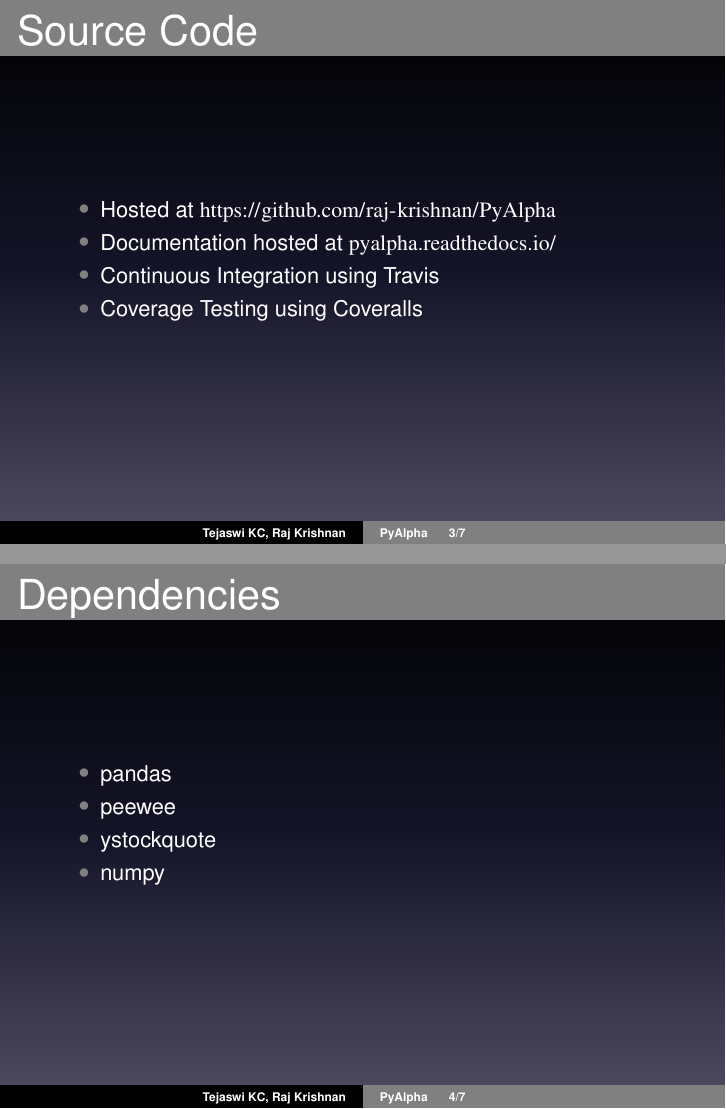
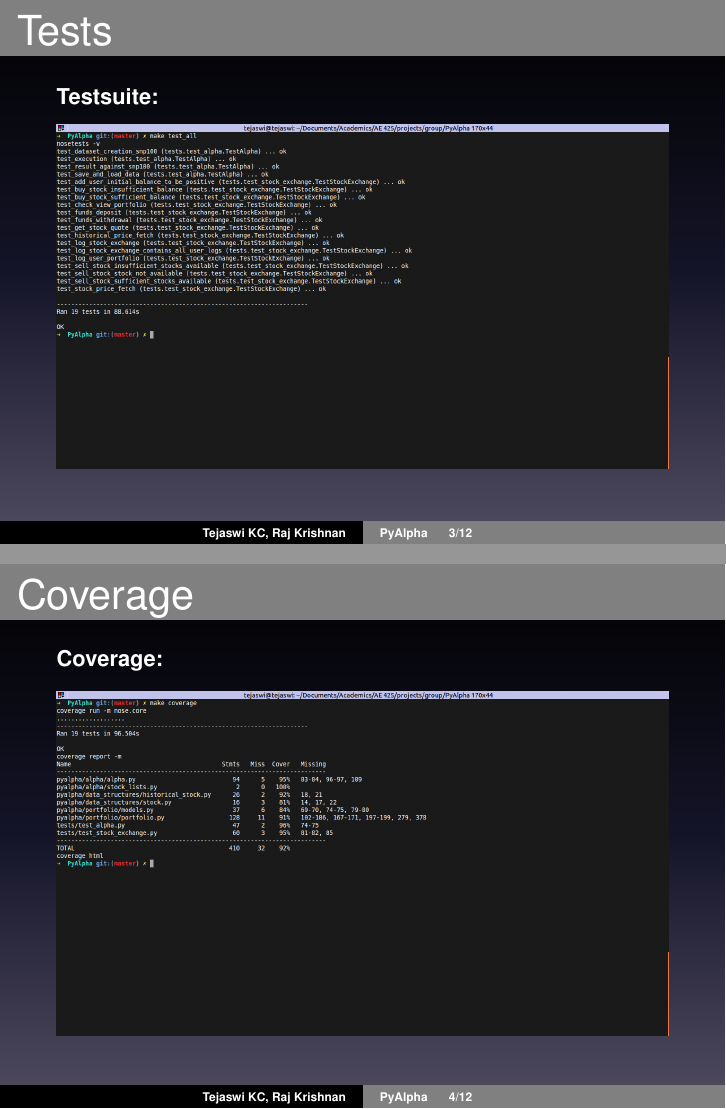
Before and after one commit to raj-krishnan/PyAlpha, LaTeX slides (presentation/final/presentation.tex): pages 3 and 4 of 7 before the commit and pages 3 and 4 of 12 after it, joined at a grey line. Compiled offline with pdfLaTeX.

Commit message:
Final presentation has been added

```diff
--- a/presentation/final/presentation.tex
+++ b/presentation/final/presentation.tex
@@ -1,7 +1,7 @@
 \documentclass[serif,mathserif]{beamer}
 \usepackage{amsmath, amsfonts, epsfig, xspace}
-%\usepackage{algorithm,algorithmic}
-%\usepackage{pstricks,pst-node}
+\usepackage{algorithm,algorithmic}
+\usepackage{pstricks,pst-node}
 \usepackage{multimedia}
 \usepackage[normal,tight,center]{subfigure}
 \setlength{\subfigcapskip}{-.5em}
@@ -33,11 +34,29 @@
 
     \begin{frame}
 
-        \frametitle{Source Code}
+        \frametitle{Tests}
+
+        \textbf{Testsuite:}
+        \begin{figure}
+            \centering
+            \includegraphics[width = \linewidth]{testsuite.png}
+        \end{figure}
+
+    \end{frame}
+
+    \begin{frame}{Coverage}
+
+        \textbf{Coverage:}
+        \begin{figure}
+            \centering
+            \includegraphics[width = \linewidth]{coverage.png}
+        \end{figure}
+
+    \end{frame}
+
+    \begin{frame}{Automation}
 
         \begin{itemize}
-            \item Hosted at \url{https://github.com/raj-krishnan/PyAlpha}
-            \item Documentation hosted at \url{pyalpha.readthedocs.io/}
             \item Continuous Integration using \href{https://travis-ci.org/raj-krishnan/PyAlpha}{Travis}
             \item Coverage Testing using \href{https://coveralls.io/github/raj-krishnan/PyAlpha}{Coveralls}
         \end{itemize}
@@ -52,7 +108,6 @@
             \item pandas
             \item peewee
             \item ystockquote
-            \item numpy
         \end{itemize}
 
     \end{frame}
```
Also changed, not shown: presentation/final/coverage.png (added), presentation/final/portfolio.png (added), presentation/final/testsuite.png (added), presentation/final/presentation.tex (66 more changed lines), 1 other file.
